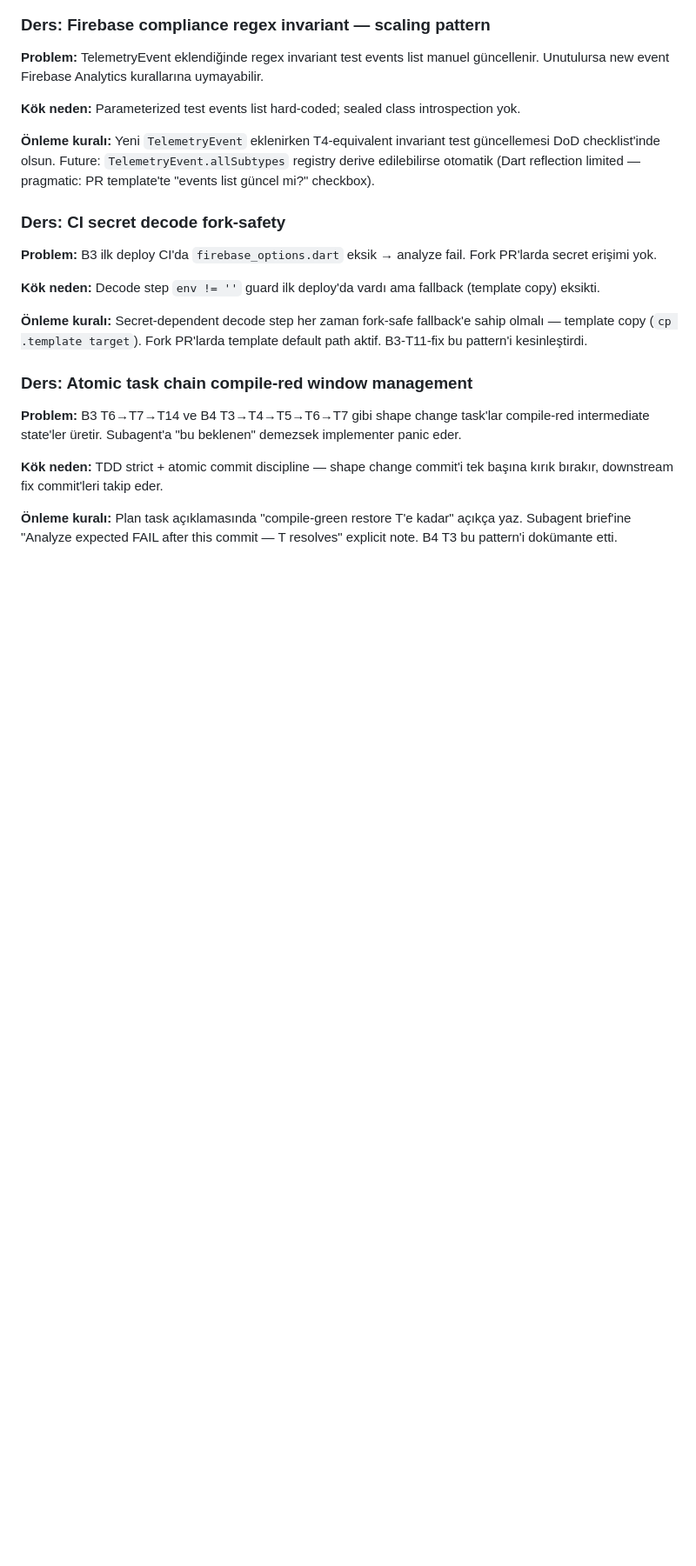
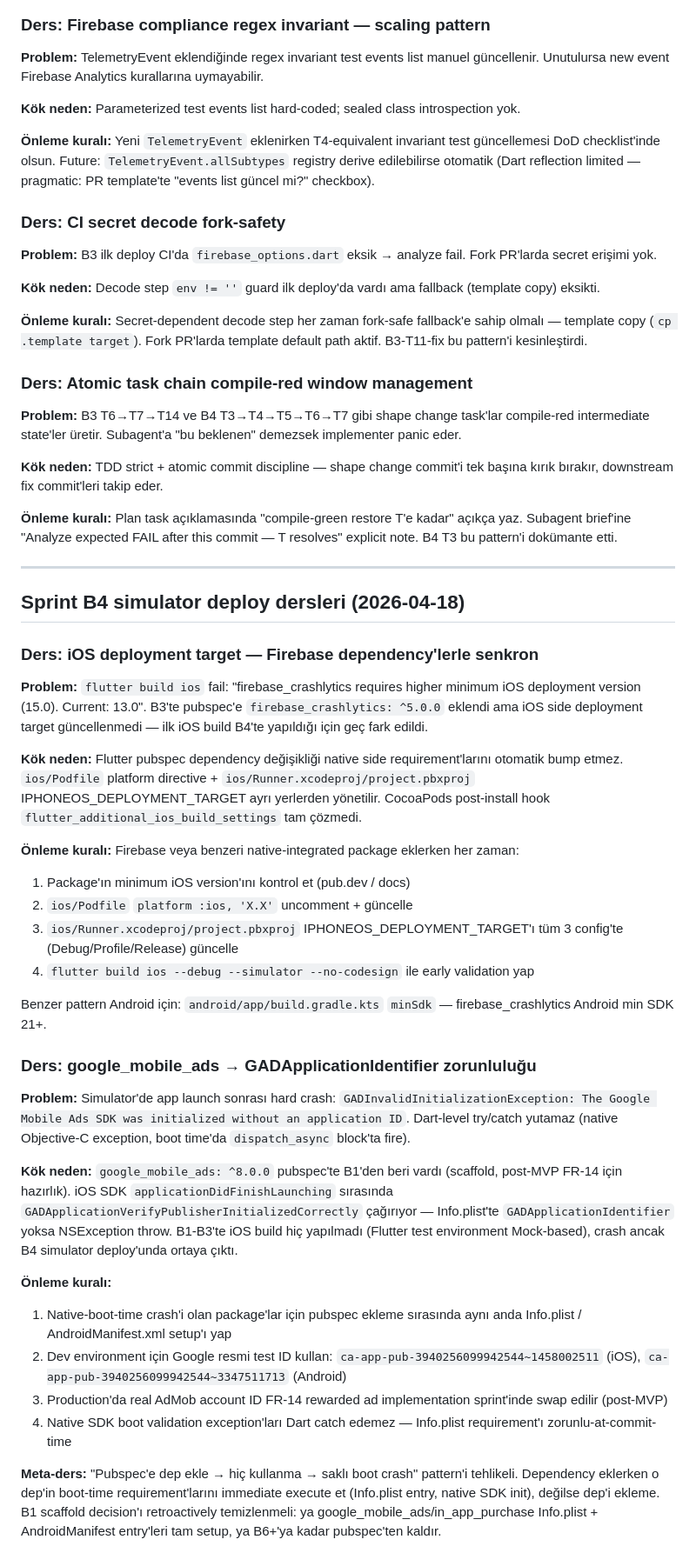
Before and after one commit to hsnbilici/Crambs, a Markdown page: _dev/tasks/lessons.md, the part around the change. Shown at 87% size. Rendered like a GitHub page; blank space fills up the shorter version.

```diff
--- a/_dev/tasks/lessons.md
+++ b/_dev/tasks/lessons.md
@@ -112,3 +112,33 @@ Geçmiş planlar (tümü tamamlandı, git history'de):
 **Kök neden:** TDD strict + atomic commit discipline — shape change commit'i tek başına kırık bırakır, downstream fix commit'leri takip eder.
 
 **Önleme kuralı:** Plan task açıklamasında "compile-green restore T<n>'e kadar" açıkça yaz. Subagent brief'ine "Analyze expected FAIL after this commit — T<next> resolves" explicit note. B4 T3 bu pattern'i dokümante etti.
+
+---
+
+## Sprint B4 simulator deploy dersleri (2026-04-18)
+
+### Ders: iOS deployment target — Firebase dependency'lerle senkron
+**Problem:** `flutter build ios` fail: "firebase_crashlytics requires higher minimum iOS deployment version (15.0). Current: 13.0". B3'te pubspec'e `firebase_crashlytics: ^5.0.0` eklendi ama iOS side deployment target güncellenmedi — ilk iOS build B4'te yapıldığı için geç fark edildi.
+
+**Kök neden:** Flutter pubspec dependency değişikliği native side requirement'larını otomatik bump etmez. `ios/Podfile` platform directive + `ios/Runner.xcodeproj/project.pbxproj` IPHONEOS_DEPLOYMENT_TARGET ayrı yerlerden yönetilir. CocoaPods post-install hook `flutter_additional_ios_build_settings` tam çözmedi.
+
+**Önleme kuralı:** Firebase veya benzeri native-integrated package eklerken her zaman:
+1. Package'ın minimum iOS version'ını kontrol et (pub.dev / docs)
+2. `ios/Podfile` `platform :ios, 'X.X'` uncomment + güncelle
+3. `ios/Runner.xcodeproj/project.pbxproj` IPHONEOS_DEPLOYMENT_TARGET'ı tüm 3 config'te (Debug/Profile/Release) güncelle
+4. `flutter build ios --debug --simulator --no-codesign` ile early validation yap
+
+Benzer pattern Android için: `android/app/build.gradle.kts` `minSdk` — firebase_crashlytics Android min SDK 21+.
+
+### Ders: google_mobile_ads → GADApplicationIdentifier zorunluluğu
+**Problem:** Simulator'de app launch sonrası hard crash: `GADInvalidInitializationException: The Google Mobile Ads SDK was initialized without an application ID`. Dart-level try/catch yutamaz (native Objective-C exception, boot time'da `dispatch_async` block'ta fire).
+
+**Kök neden:** `google_mobile_ads: ^8.0.0` pubspec'te B1'den beri vardı (scaffold, post-MVP FR-14 için hazırlık). iOS SDK `applicationDidFinishLaunching` sırasında `GADApplicationVerifyPublisherInitializedCorrectly` çağırıyor — Info.plist'te `GADApplicationIdentifier` yoksa NSException throw. B1-B3'te iOS build hiç yapılmadı (Flutter test environment Mock-based), crash ancak B4 simulator deploy'unda ortaya çıktı.
+
+**Önleme kuralı:**
+1. Native-boot-time crash'i olan package'lar için pubspec ekleme sırasında aynı anda Info.plist / AndroidManifest.xml setup'ı yap
+2. Dev environment için Google resmi test ID kullan: `ca-app-pub-3940256099942544~1458002511` (iOS), `ca-app-pub-3940256099942544~3347511713` (Android)
+3. Production'da real AdMob account ID FR-14 rewarded ad implementation sprint'inde swap edilir (post-MVP)
+4. Native SDK boot validation exception'ları Dart catch edemez — Info.plist requirement'ı zorunlu-at-commit-time
+
+**Meta-ders:** "Pubspec'e dep ekle → hiç kullanma → saklı boot crash" pattern'i tehlikeli. Dependency eklerken o dep'in boot-time requirement'larını immediate execute et (Info.plist entry, native SDK init), değilse dep'i ekleme. B1 scaffold decision'ı retroactively temizlenmeli: ya google_mobile_ads/in_app_purchase Info.plist + AndroidManifest entry'leri tam setup, ya B6+'ya kadar pubspec'ten kaldır.
```
Also changed, not shown: CLAUDE.md (+34 -0 lines).
